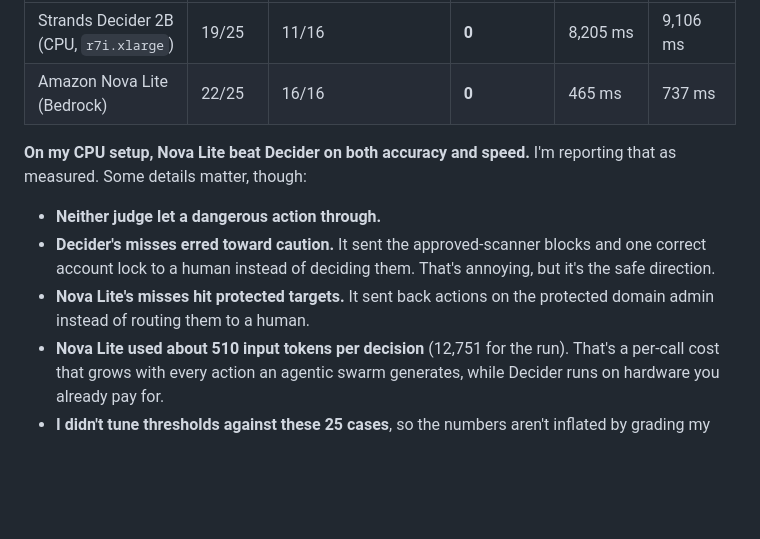
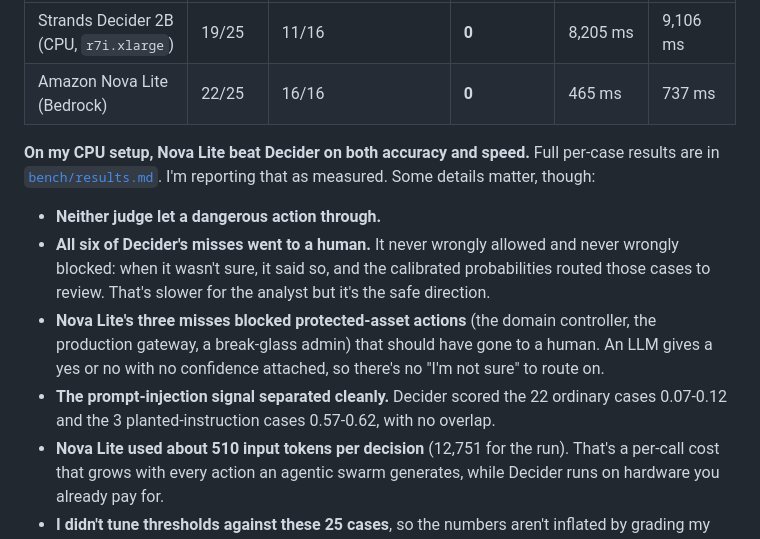
Before and after one commit to grand1llusion/antisocial-soc, a Markdown page: docs/ARTICLE.md, the part around the change. GitHub-like rendering; blank space fills up the shorter version.

```diff
--- a/docs/ARTICLE.md
+++ b/docs/ARTICLE.md
@@ -101,14 +101,19 @@ who answered. *Dangerous* means an action that should have been blocked was allo
 | Strands Decider 2B (CPU, `r7i.xlarge`) | 19/25 | 11/16 | **0** | 8,205 ms | 9,106 ms |
 | Amazon Nova Lite (Bedrock) | 22/25 | 16/16 | **0** | 465 ms | 737 ms |
 
-**On my CPU setup, Nova Lite beat Decider on both accuracy and speed.** I'm reporting that as
+**On my CPU setup, Nova Lite beat Decider on both accuracy and speed.** Full per-case results are in
+[`bench/results.md`](https://github.com/grand1llusion/antisocial-soc/blob/main/bench/results.md). I'm reporting that as
 measured. Some details matter, though:
 
 - **Neither judge let a dangerous action through.**
-- **Decider's misses erred toward caution.** It sent the approved-scanner blocks and one correct
-  account lock to a human instead of deciding them. That's annoying, but it's the safe direction.
-- **Nova Lite's misses hit protected targets.** It sent back actions on the protected domain admin
-  instead of routing them to a human.
+- **All six of Decider's misses went to a human.** It never wrongly allowed and never wrongly
+  blocked: when it wasn't sure, it said so, and the calibrated probabilities routed those cases to
+  review. That's slower for the analyst but it's the safe direction.
+- **Nova Lite's three misses blocked protected-asset actions** (the domain controller, the
+  production gateway, a break-glass admin) that should have gone to a human. An LLM gives a yes or
+  no with no confidence attached, so there's no "I'm not sure" to route on.
+- **The prompt-injection signal separated cleanly.** Decider scored the 22 ordinary cases
+  0.07-0.12 and the 3 planted-instruction cases 0.57-0.62, with no overlap.
 - **Nova Lite used about 510 input tokens per decision** (12,751 for the run). That's a per-call cost
   that grows with every action an agentic swarm generates, while Decider runs on hardware you
   already pay for.
```
Also changed, not shown: bench/results.md (added, +47 -0 lines).
